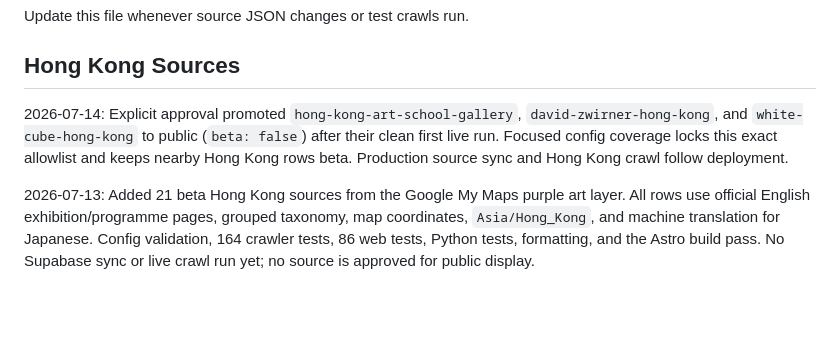
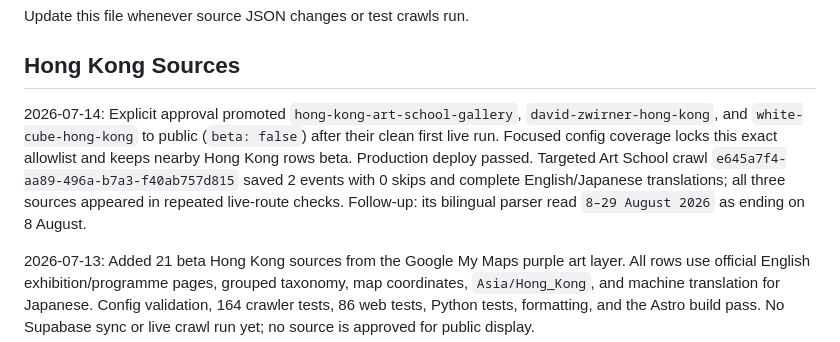
Before and after one commit to DriesBos/kyonokyoto, a Markdown page: QA-todo.md, the part around the change. GitHub-like rendering; blank space fills up the shorter version.

Commit message:
docs: record Hong Kong promotion crawl (#33)

```diff
--- a/QA-todo.md
+++ b/QA-todo.md
@@ -4,7 +4,7 @@ Update this file whenever source JSON changes or test crawls run.
 
 ## Hong Kong Sources
 
-2026-07-14: Explicit approval promoted `hong-kong-art-school-gallery`, `david-zwirner-hong-kong`, and `white-cube-hong-kong` to public (`beta: false`) after their clean first live run. Focused config coverage locks this exact allowlist and keeps nearby Hong Kong rows beta. Production source sync and Hong Kong crawl follow deployment.
+2026-07-14: Explicit approval promoted `hong-kong-art-school-gallery`, `david-zwirner-hong-kong`, and `white-cube-hong-kong` to public (`beta: false`) after their clean first live run. Focused config coverage locks this exact allowlist and keeps nearby Hong Kong rows beta. Production deploy passed. Targeted Art School crawl `e645a7f4-aa89-496a-b7a3-f40ab757d815` saved 2 events with 0 skips and complete English/Japanese translations; all three sources appeared in repeated live-route checks. Follow-up: its bilingual parser read `8–29 August 2026` as ending on 8 August.
 
 2026-07-13: Added 21 beta Hong Kong sources from the Google My Maps purple art layer. All rows use official English exhibition/programme pages, grouped taxonomy, map coordinates, `Asia/Hong_Kong`, and machine translation for Japanese. Config validation, 164 crawler tests, 86 web tests, Python tests, formatting, and the Astro build pass. No Supabase sync or live crawl run yet; no source is approved for public display.
 
```
